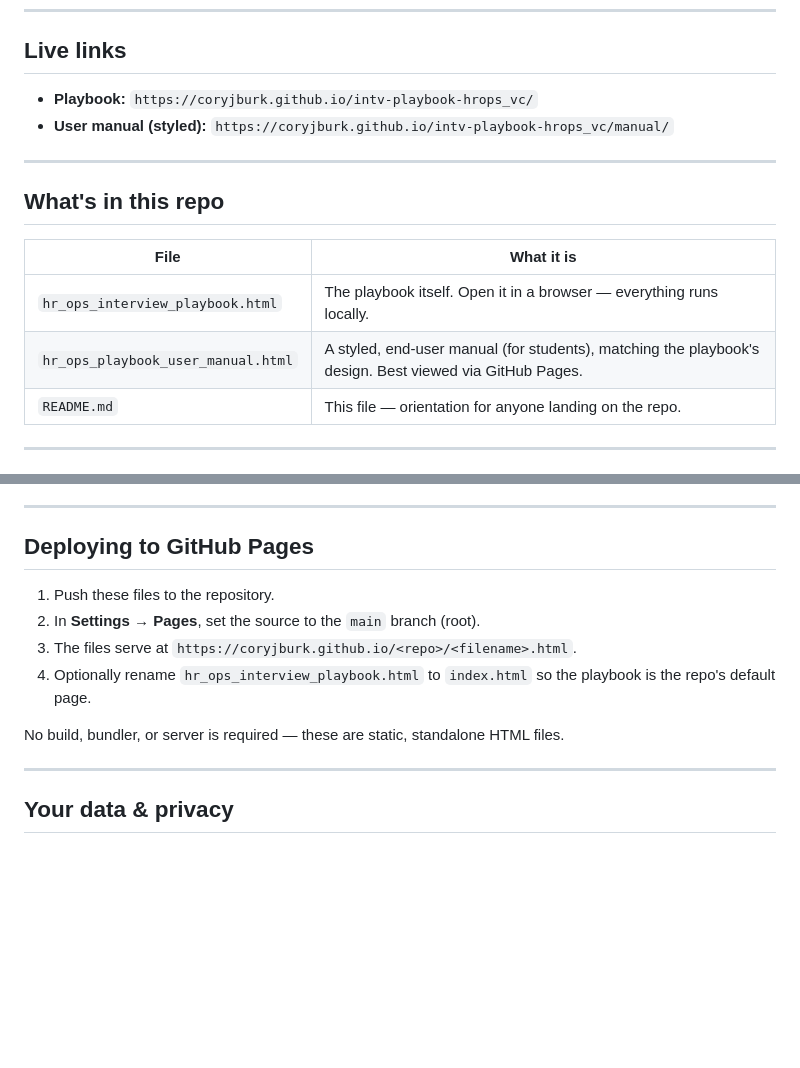
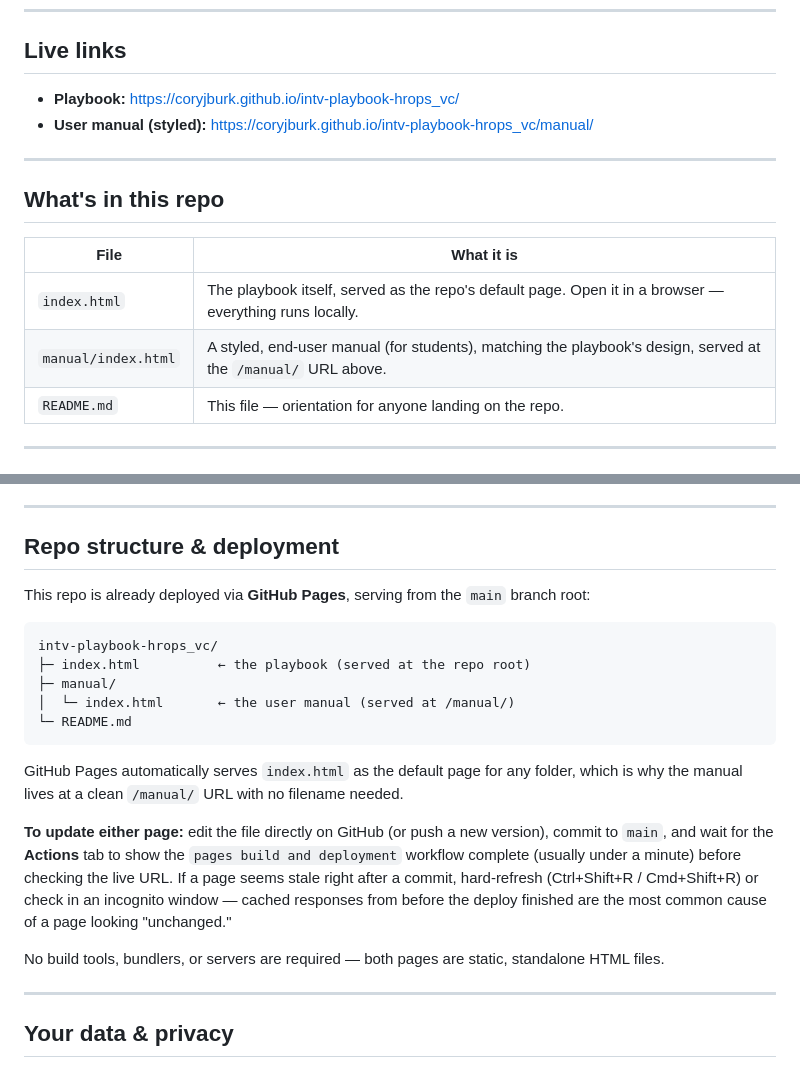
Before and after one commit to coryjburk/intv-playbook-hrops_vc, a Markdown page: README.md, 2 parts joined by grey strips. Rendered like a GitHub page; blank space fills up the shorter version.

Commit message:
Revise README with updated links and repo structure
Updated links and file structure information in the README.

````diff
--- a/README.md
+++ b/README.md
@@ -8,8 +8,8 @@ It bundles a 48-question bank with layered model answers, the core HR Ops framew
 
 ## Live links
 
-- **Playbook:** `https://coryjburk.github.io/intv-playbook-hrops_vc/`
-- **User manual (styled):** `https://coryjburk.github.io/intv-playbook-hrops_vc/manual/`
+- **Playbook:** https://coryjburk.github.io/intv-playbook-hrops_vc/
+- **User manual (styled):** https://coryjburk.github.io/intv-playbook-hrops_vc/manual/
 
 ---
 
@@ -17,8 +17,8 @@ It bundles a 48-question bank with layered model answers, the core HR Ops framew
 
 | File | What it is |
 |------|------------|
-| `hr_ops_interview_playbook.html` | The playbook itself. Open it in a browser — everything runs locally. |
-| `hr_ops_playbook_user_manual.html` | A styled, end-user manual (for students), matching the playbook's design. Best viewed via GitHub Pages. |
+| `index.html` | The playbook itself, served as the repo's default page. Open it in a browser — everything runs locally. |
+| `manual/index.html` | A styled, end-user manual (for students), matching the playbook's design, served at the `/manual/` URL above. |
 | `README.md` | This file — orientation for anyone landing on the repo. |
 
 ---
@@ -34,14 +34,23 @@ It bundles a 48-question bank with layered model answers, the core HR Ops framew
 
 ---
 
-## Deploying to GitHub Pages
+## Repo structure & deployment
 
-1. Push these files to the repository.
-2. In **Settings → Pages**, set the source to the `main` branch (root).
-3. The files serve at `https://coryjburk.github.io/<repo>/<filename>.html`.
-4. Optionally rename `hr_ops_interview_playbook.html` to `index.html` so the playbook is the repo's default page.
+This repo is already deployed via **GitHub Pages**, serving from the `main` branch root:
 
-No build, bundler, or server is required — these are static, standalone HTML files.
+```
+intv-playbook-hrops_vc/
+├─ index.html          ← the playbook (served at the repo root)
+├─ manual/
+│  └─ index.html       ← the user manual (served at /manual/)
+└─ README.md
+```
+
+GitHub Pages automatically serves `index.html` as the default page for any folder, which is why the manual lives at a clean `/manual/` URL with no filename needed.
+
+**To update either page:** edit the file directly on GitHub (or push a new version), commit to `main`, and wait for the **Actions** tab to show the `pages build and deployment` workflow complete (usually under a minute) before checking the live URL. If a page seems stale right after a commit, hard-refresh (Ctrl+Shift+R / Cmd+Shift+R) or check in an incognito window — cached responses from before the deploy finished are the most common cause of a page looking "unchanged."
+
+No build tools, bundlers, or servers are required — both pages are static, standalone HTML files.
 
 ---
 
````
